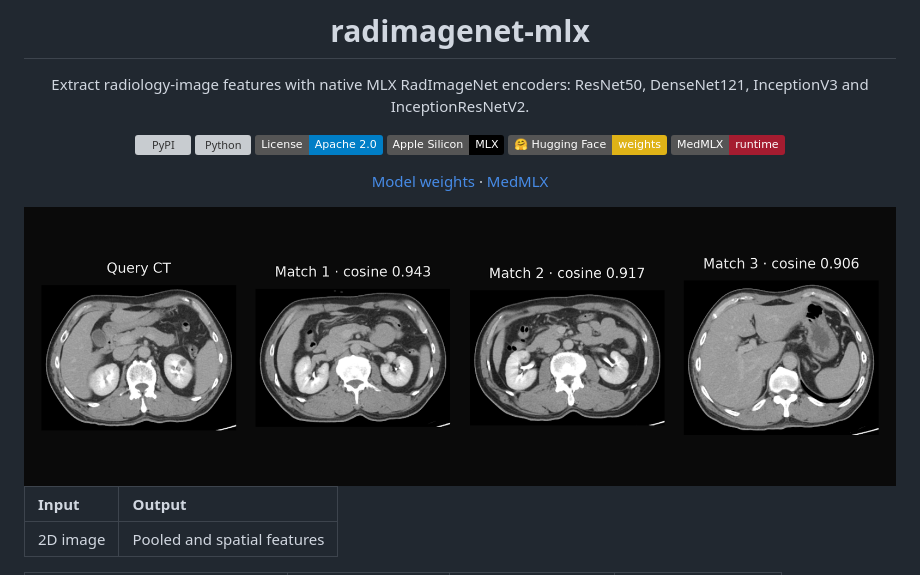
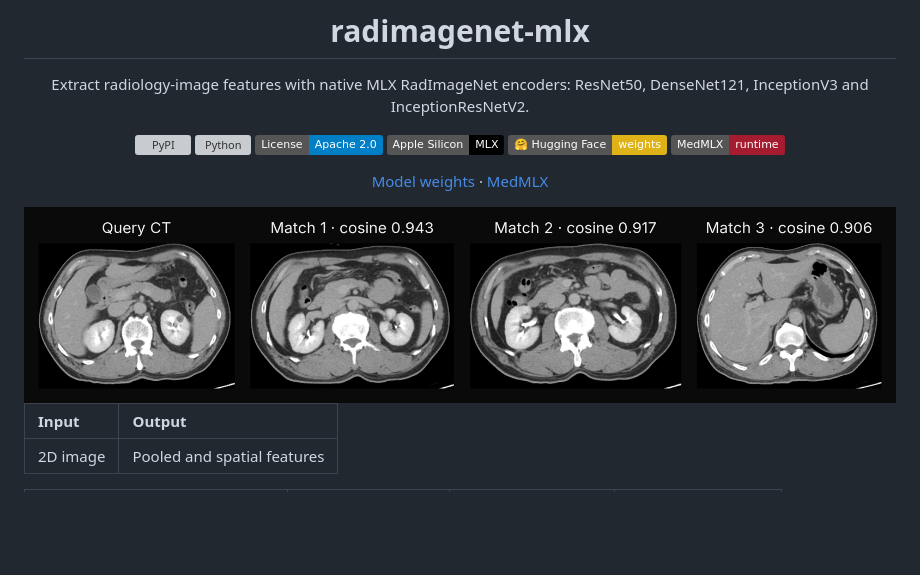
Before and after one commit to MedMLX/radimagenet-mlx, a Markdown page: README.md, the part around the change. GitHub-like rendering; pictures changed too: docs/showcase.png; badges without logos; blank space fills up the shorter version; grey boxes are pictures that could not be loaded.

Commit message:
Align the README image tiles
All four CT tiles now share one height and title baseline, with labels in Inter and less empty space. The README shows the image from main instead of the v0.3.4 tag.

```diff
--- a/README.md
+++ b/README.md
@@ -13,7 +13,7 @@ Extract radiology-image features with native MLX RadImageNet encoders: ResNet50,
 
 [Model weights](https://huggingface.co/MedMLX/radimagenet-mlx) · [MedMLX](https://github.com/MedMLX/medmlx)
 
-<img src="https://raw.githubusercontent.com/MedMLX/radimagenet-mlx/v0.3.4/docs/showcase.png" alt="RadImageNet encoder features from radiology images" width="100%">
+<img src="https://raw.githubusercontent.com/MedMLX/radimagenet-mlx/main/docs/showcase.png" alt="RadImageNet encoder features from radiology images" width="100%">
 
 </div>
 
```
